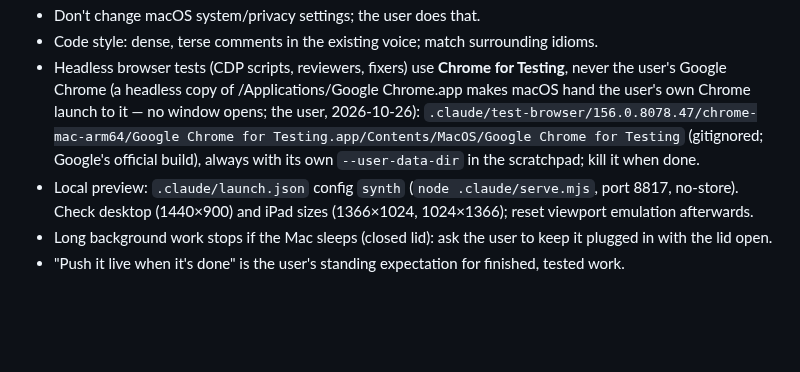
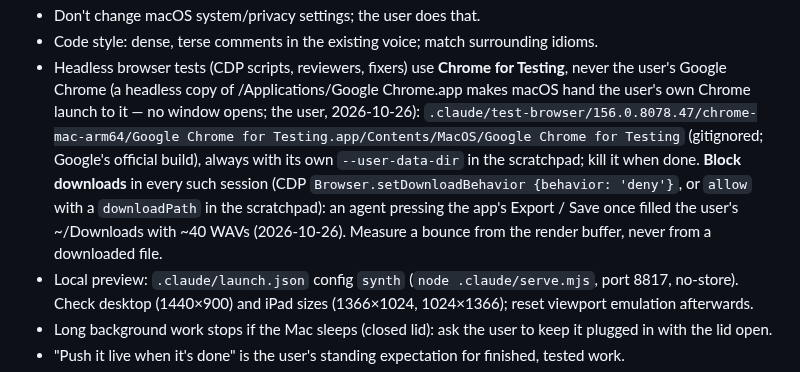
Before and after one commit to CorrugatedCarl/synth, a Markdown page: CLAUDE.md, the part around the change. Rendered like a GitHub page; blank space fills up the shorter version.

Commit message:
CLAUDE.md: test browsers block downloads (an agent's Export clicks filled the user's Downloads with WAVs)
Co-Authored-By: Claude Opus 5.5 <noreply@anthropic.com>

```diff
--- a/CLAUDE.md
+++ b/CLAUDE.md
@@ -66,6 +66,9 @@ The user's Mac crashed twice from test memory blowups (one full run peaked at 47
   /Applications/Google Chrome.app makes macOS hand the user's own Chrome launch to it — no window opens; the user, 2026-10-26):
   `.claude/test-browser/156.0.8078.47/chrome-mac-arm64/Google Chrome for Testing.app/Contents/MacOS/Google Chrome for Testing`
   (gitignored; Google's official build), always with its own `--user-data-dir` in the scratchpad; kill it when done.
+  **Block downloads** in every such session (CDP `Browser.setDownloadBehavior {behavior: 'deny'}`, or `allow` with a `downloadPath` in the
+  scratchpad): an agent pressing the app's Export / Save once filled the user's ~/Downloads with ~40 WAVs (2026-10-26). Measure a bounce
+  from the render buffer, never from a downloaded file.
 - Local preview: `.claude/launch.json` config `synth` (`node .claude/serve.mjs`, port 8817, no-store). Check desktop (1440×900) and iPad
   sizes (1366×1024, 1024×1366); reset viewport emulation afterwards.
 - Long background work stops if the Mac sleeps (closed lid): ask the user to keep it plugged in with the lid open.
```
